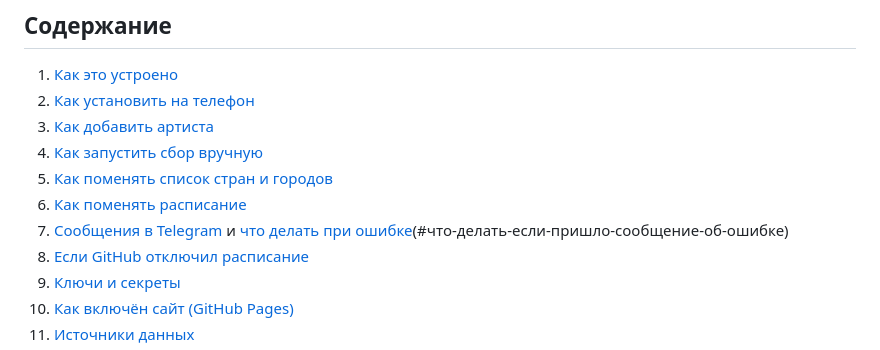
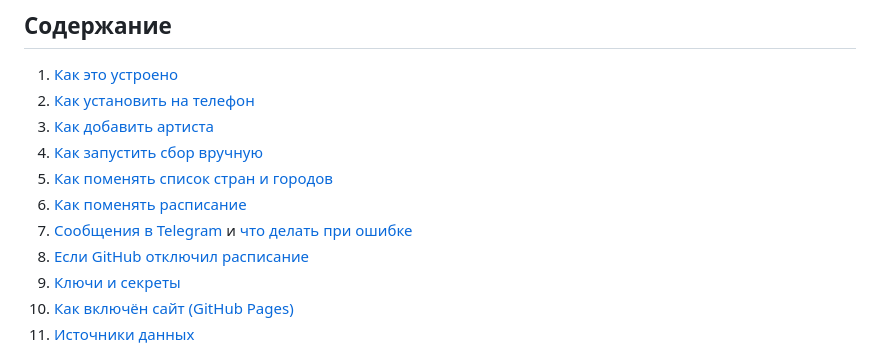
Before and after one commit to NadyaOmeroglu/concert-radar, a Markdown page: README.md, the part around the change. GitHub-like rendering.

Commit message:
README: fix table of contents link
Co-Authored-By: Claude Opus 5.5 <noreply@anthropic.com>
Claude-Session: https://claude.ai/code/session_01QbU3X73fegJsdRHdEg3jWU

```diff
--- a/README.md
+++ b/README.md
@@ -18,7 +18,7 @@
 4. [Как запустить сбор вручную](#как-запустить-сбор-вручную)
 5. [Как поменять список стран и городов](#как-поменять-список-стран-и-городов)
 6. [Как поменять расписание](#как-поменять-расписание)
-7. [Сообщения в Telegram](#сообщения-в-telegram) и [что делать при ошибке](#что-делать-если-пришло-сообщение-об-ошибке)(#что-делать-если-пришло-сообщение-об-ошибке)
+7. [Сообщения в Telegram](#сообщения-в-telegram) и [что делать при ошибке](#что-делать-если-пришло-сообщение-об-ошибке)
 8. [Если GitHub отключил расписание](#если-github-отключил-расписание)
 9. [Ключи и секреты](#ключи-и-секреты)
 10. [Как включён сайт (GitHub Pages)](#как-включён-сайт-github-pages)
```
